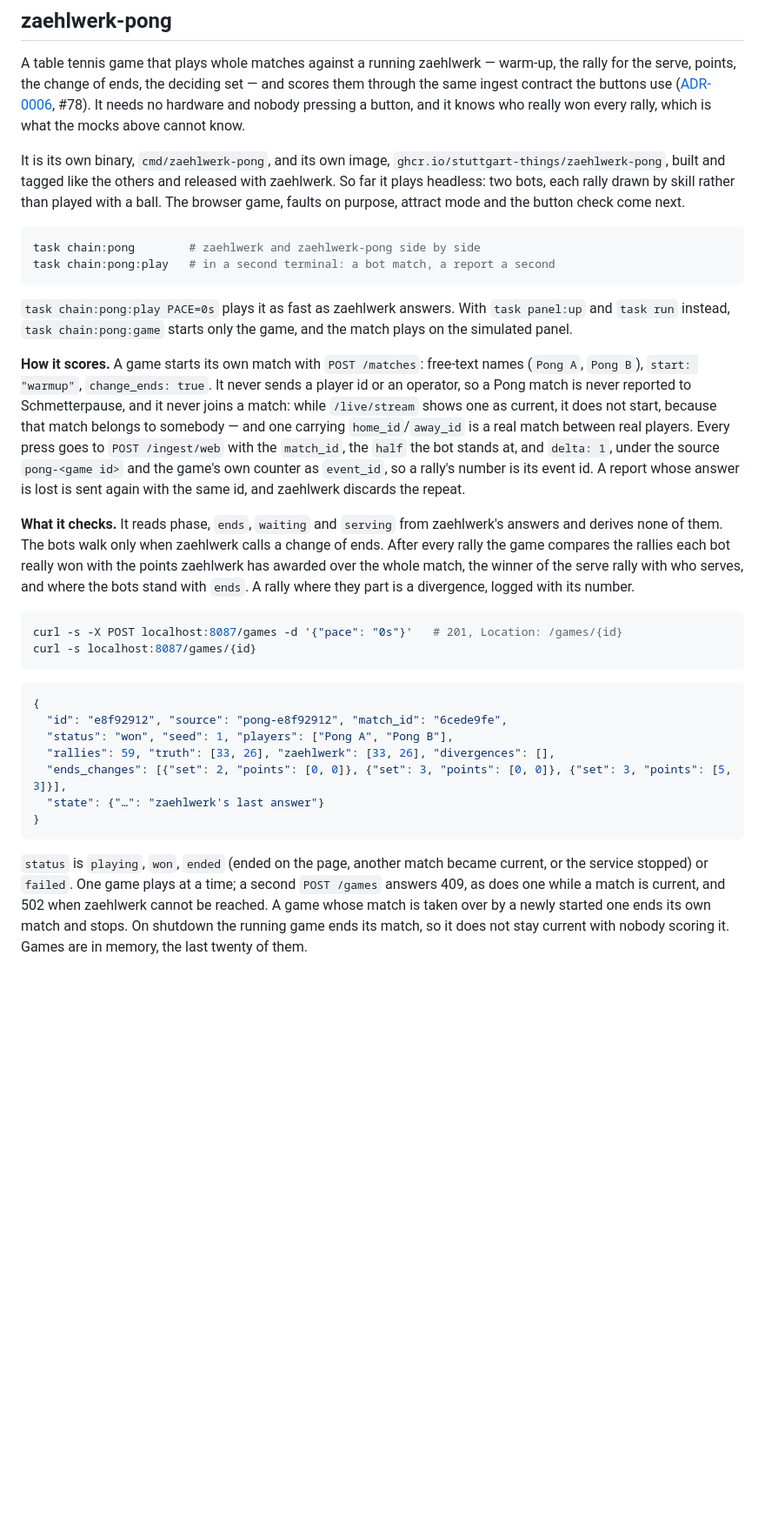
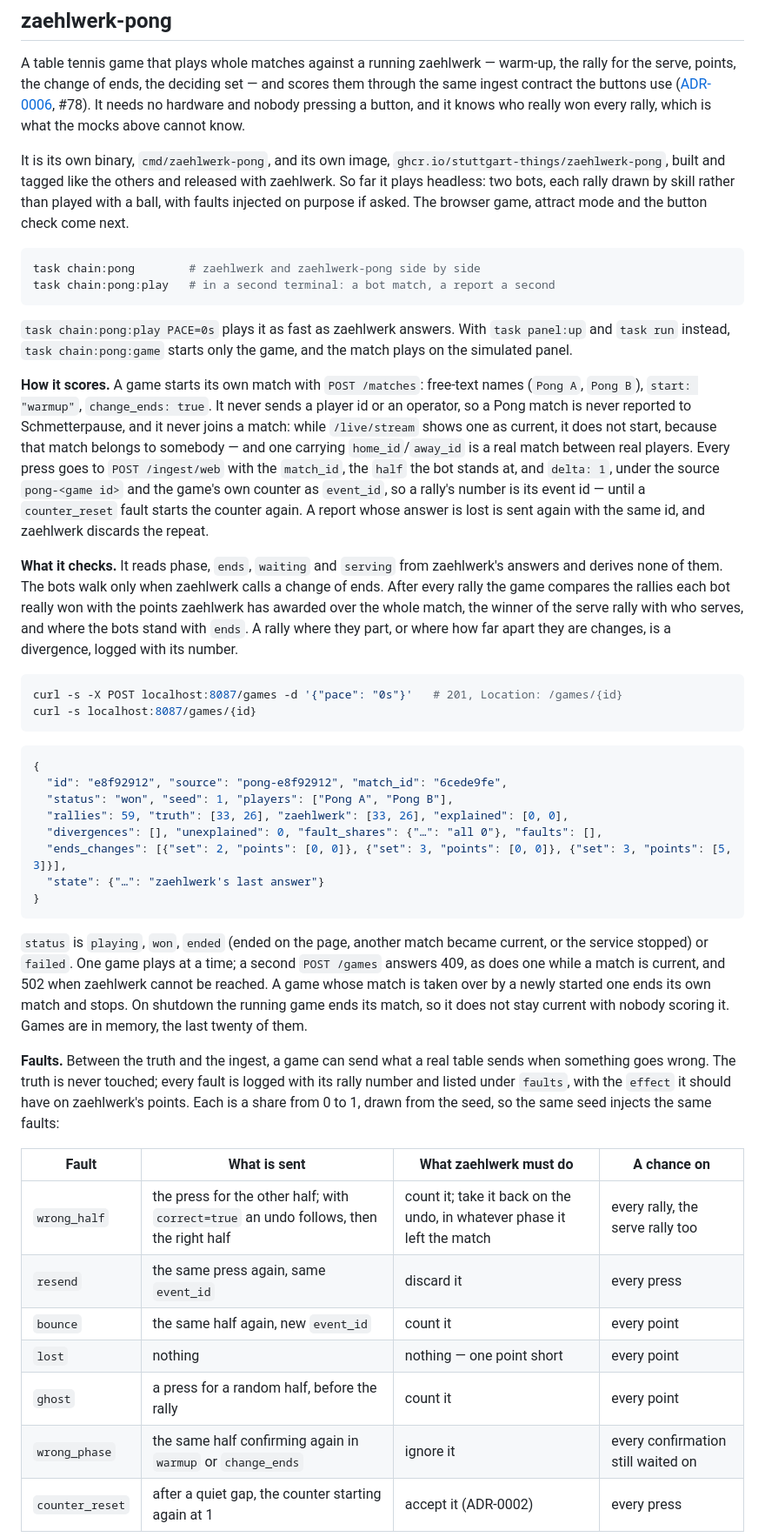
Before and after one commit to stuttgart-things/zaehlwerk, a Markdown page: README.md, the part around one of its changes. Shown at 87% size. GitHub-like rendering; blank space fills up the shorter version.

Commit message:
docs: faults in the README and ADR-0006
Refs #78

Co-Authored-By: Claude Opus 5.5 <noreply@anthropic.com>

````diff
--- a/README.md
+++ b/README.md
@@ -808,8 +808,8 @@ which is what the mocks above cannot know.
 It is its own binary, `cmd/zaehlwerk-pong`, and its own image,
 `ghcr.io/stuttgart-things/zaehlwerk-pong`, built and tagged like the others
 and released with zaehlwerk. So far it plays headless: two bots, each rally
-drawn by skill rather than played with a ball. The browser game, faults on
-purpose, attract mode and the button check come next.
+drawn by skill rather than played with a ball, with faults injected on purpose
+if asked. The browser game, attract mode and the button check come next.
 
 ```bash
 task chain:pong        # zaehlwerk and zaehlwerk-pong side by side
@@ -828,15 +828,17 @@ current, it does not start, because that match belongs to somebody — and one
 carrying `home_id`/`away_id` is a real match between real players. Every press
 goes to `POST /ingest/web` with the `match_id`, the `half` the bot stands at,
 and `delta: 1`, under the source `pong-<game id>` and the game's own counter as
-`event_id`, so a rally's number is its event id. A report whose answer is lost
-is sent again with the same id, and zaehlwerk discards the repeat.
+`event_id`, so a rally's number is its event id — until a `counter_reset` fault
+starts the counter again. A report whose answer is lost is sent again with the
+same id, and zaehlwerk discards the repeat.
 
 **What it checks.** It reads phase, `ends`, `waiting` and `serving` from
 zaehlwerk's answers and derives none of them. The bots walk only when zaehlwerk
 calls a change of ends. After every rally the game compares the rallies each
 bot really won with the points zaehlwerk has awarded over the whole match, the
 winner of the serve rally with who serves, and where the bots stand with
-`ends`. A rally where they part is a divergence, logged with its number.
+`ends`. A rally where they part, or where how far apart they are changes, is a
+divergence, logged with its number.
 
 ```bash
 curl -s -X POST localhost:8087/games -d '{"pace": "0s"}'   # 201, Location: /games/{id}
@@ -847,7 +849,8 @@ curl -s localhost:8087/games/{id}
 {
   "id": "e8f92912", "source": "pong-e8f92912", "match_id": "6cede9fe",
   "status": "won", "seed": 1, "players": ["Pong A", "Pong B"],
-  "rallies": 59, "truth": [33, 26], "zaehlwerk": [33, 26], "divergences": [],
+  "rallies": 59, "truth": [33, 26], "zaehlwerk": [33, 26], "explained": [0, 0],
+  "divergences": [], "unexplained": 0, "fault_shares": {"…": "all 0"}, "faults": [],
   "ends_changes": [{"set": 2, "points": [0, 0]}, {"set": 3, "points": [0, 0]}, {"set": 3, "points": [5, 3]}],
   "state": {"…": "zaehlwerk's last answer"}
 }
@@ -861,3 +864,19 @@ started one ends its own match and stops. On shutdown the running game ends its
 match, so it does not stay current with nobody scoring it. Games are in memory,
 the last twenty of them.
 
+**Faults.** Between the truth and the ingest, a game can send what a real table
+sends when something goes wrong. The truth is never touched; every fault is
+logged with its rally number and listed under `faults`, with the `effect` it
+should have on zaehlwerk's points. Each is a share from 0 to 1, drawn from the
+seed, so the same seed injects the same faults:
+
+| Fault | What is sent | What zaehlwerk must do | A chance on |
+| ----- | ------------ | ---------------------- | ----------- |
+| `wrong_half` | the press for the other half; with `correct=true` an undo follows, then the right half | count it; take it back on the undo, in whatever phase it left the match | every rally, the serve rally too |
+| `resend` | the same press again, same `event_id` | discard it | every press |
+| `bounce` | the same half again, new `event_id` | count it | every point |
+| `lost` | nothing | nothing — one point short | every point |
+| `ghost` | a press for a random half, before the rally | count it | every point |
+| `wrong_phase` | the same half confirming again in `warmup` or `change_ends` | ignore it | every confirmation still waited on |
+| `counter_reset` | after a quiet gap, the counter starting again at 1 | accept it (ADR-0002) | every press |
+
````
Also changed, not shown: other parts of README.md (+22 -1 lines), docs/adr/0006-a-game-as-an-ingest-source.md (+12 -0 lines).
